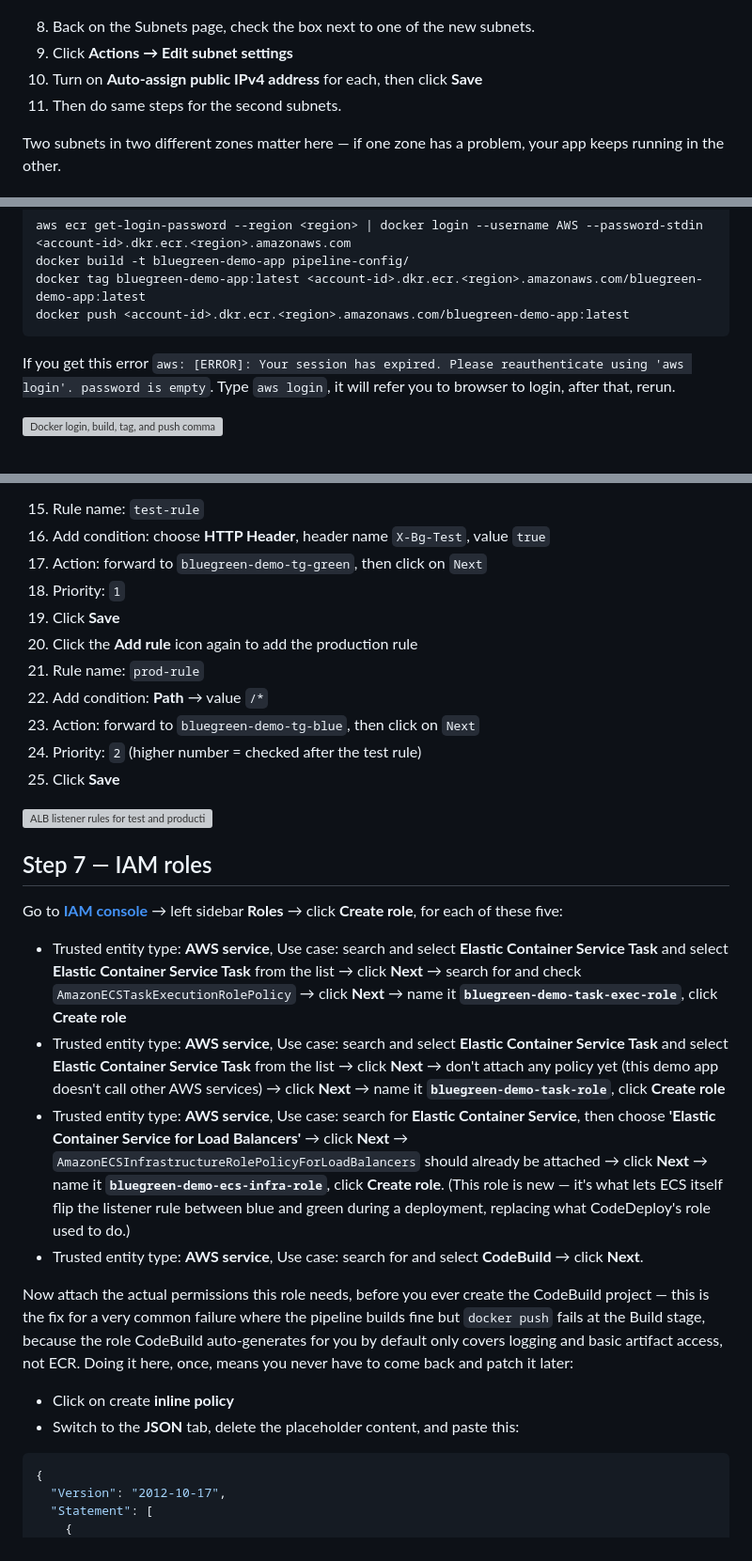
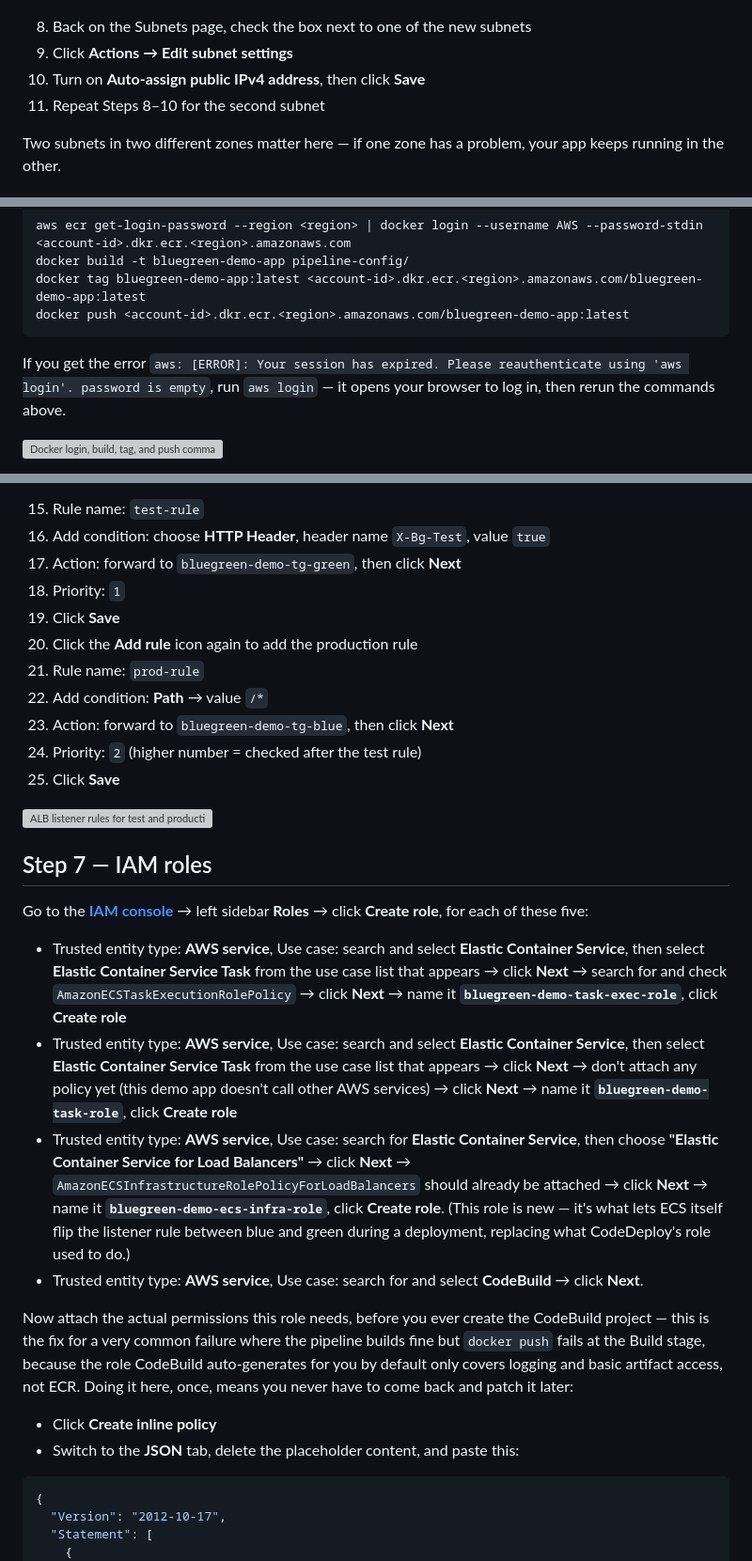
Before and after one commit to Gbengard/blue-green-ecs-deployment, a Markdown page: guide.md, 3 parts joined by grey strips. Shown at 94% size. Rendered like a GitHub page; grey boxes are pictures that could not be loaded.

````diff
--- a/guide.md
+++ b/guide.md
@@ -162,10 +158,10 @@ capturing for your own notes or a write-up, I've marked what to screenshot.
 
 ![Creating the two public subnets](images/subnets.png)
 
-8. Back on the Subnets page, check the box next to one of the new subnets.
+8. Back on the Subnets page, check the box next to one of the new subnets
 9. Click **Actions → Edit subnet settings**
-10. Turn on **Auto-assign public IPv4 address** for each, then click **Save**
-11. Then do same steps for the second subnets.
+10. Turn on **Auto-assign public IPv4 address**, then click **Save**
+11. Repeat Steps 8–10 for the second subnet
 
 Two subnets in two different zones matter here — if one zone has a
 problem, your app keeps running in the other.
@@ -248,9 +243,9 @@ docker tag bluegreen-demo-app:latest <account-id>.dkr.ecr.<region>.amazonaws.com
 docker push <account-id>.dkr.ecr.<region>.amazonaws.com/bluegreen-demo-app:latest
 ```
 
-If you get this error `aws: [ERROR]: Your session has expired. Please reauthenticate using 'aws login'.
-password is empty`. Type `aws login`, it will refer you to browser to login, after that, rerun.
-
+If you get the error
+`aws: [ERROR]: Your session has expired. Please reauthenticate using 'aws login'. password is empty`,
+run `aws login` — it opens your browser to log in, then rerun the commands above.
 
 ![Docker login, build, tag, and push commands running in the terminal](images/docker-push-terminal.png)
 
@@ -318,47 +312,45 @@ carrying a specific test header get caught by the test rule first.
 15. Rule name: `test-rule`
 16. Add condition: choose **HTTP Header**, header name `X-Bg-Test`, value
     `true`
-17. Action: forward to `bluegreen-demo-tg-green`, then click on `Next`
+17. Action: forward to `bluegreen-demo-tg-green`, then click **Next**
 18. Priority: `1`
 19. Click **Save**
 20. Click the **Add rule** icon again to add the production rule
 21. Rule name: `prod-rule`
-23. Add condition: **Path** → value `/*`
-24. Action: forward to `bluegreen-demo-tg-blue`, then click on `Next`
-25. Priority: `2` (higher number = checked after the test rule)
-26. Click **Save**
-
+22. Add condition: **Path** → value `/*`
+23. Action: forward to `bluegreen-demo-tg-blue`, then click **Next**
+24. Priority: `2` (higher number = checked after the test rule)
+25. Click **Save**
 
 ![ALB listener rules for test and production traffic](images/alb-rule.png)
 
 ## Step 7 — IAM roles
 
-Go to [**IAM console**](https://us-east-1.console.aws.amazon.com/iam/home?region=us-east-1#/home) → left sidebar **Roles** → click **Create role**, for
-each of these five:
-
-- Trusted entity type: **AWS
-  service**, Use case: search and select **Elastic Container Service
-  Task** and select **Elastic Container Service
-  Task** from the list → click **Next** → search for and check
-  `AmazonECSTaskExecutionRolePolicy` → click **Next** → name it **`bluegreen-demo-task-exec-role`**, click
+Go to the [**IAM console**](https://us-east-1.console.aws.amazon.com/iam/home?region=us-east-1#/home) → left sidebar **Roles** → click **Create role**,
+for each of these five:
+
+- Trusted entity type: **AWS service**, Use case: search and select
+  **Elastic Container Service**, then select **Elastic Container Service
+  Task** from the use case list that appears → click **Next** → search
+  for and check `AmazonECSTaskExecutionRolePolicy` → click **Next** →
+  name it **`bluegreen-demo-task-exec-role`**, click **Create role**
+- Trusted entity type: **AWS service**, Use case: search and select
+  **Elastic Container Service**, then select **Elastic Container Service
+  Task** from the use case list that appears → click **Next** → don't
+  attach any policy yet (this demo app doesn't call other AWS services)
+  → click **Next** → name it **`bluegreen-demo-task-role`**, click
   **Create role**
-- Trusted entity type: **AWS
-  service**, Use case: search and select **Elastic Container Service
-  Task** and select **Elastic Container Service
-  Task** from the list → click **Next** → don't attach any policy
-  yet (this demo app doesn't call other AWS services) → click **Next** →
-  name it **`bluegreen-demo-task-role`**, click **Create role**
-- Trusted entity type: **AWS
-  service**, Use case: search for **Elastic Container Service**, then
-  choose **'Elastic Container Service for Load Balancers'**
-  → click **Next** →
-  `AmazonECSInfrastructureRolePolicyForLoadBalancers` should already be attached → click **Next** →
-  name it **`bluegreen-demo-ecs-infra-role`**, click **Create role**. (This role is new — it's what lets ECS
-  itself flip the listener rule between blue and green during a
-  deployment, replacing what CodeDeploy's role used to do.)
-- Trusted entity type: **AWS
-  service**, Use case: search for and select **CodeBuild** → click
-  **Next**.
+- Trusted entity type: **AWS service**, Use case: search for **Elastic
+  Container Service**, then choose **"Elastic Container Service for Load
+  Balancers"** → click **Next** →
+  `AmazonECSInfrastructureRolePolicyForLoadBalancers` should already be
+  attached → click **Next** → name it
+  **`bluegreen-demo-ecs-infra-role`**, click **Create role**. (This role
+  is new — it's what lets ECS itself flip the listener rule between blue
+  and green during a deployment, replacing what CodeDeploy's role used
+  to do.)
+- Trusted entity type: **AWS service**, Use case: search for and select
+  **CodeBuild** → click **Next**.
 
 Now attach the actual permissions this role needs, before you ever create
 the CodeBuild project — this is the fix for a very common failure where
@@ -367,8 +359,8 @@ because the role CodeBuild auto-generates for you by default only covers
 logging and basic artifact access, not ECR. Doing it here, once, means
 you never have to come back and patch it later:
 
--  Click on create **inline policy**
--  Switch to the **JSON** tab, delete the placeholder content, and paste this:
+- Click **Create inline policy**
+- Switch to the **JSON** tab, delete the placeholder content, and paste this:
 
 ```json
 {
````
Also changed, not shown: other parts of guide.md (+134 -138 lines).
